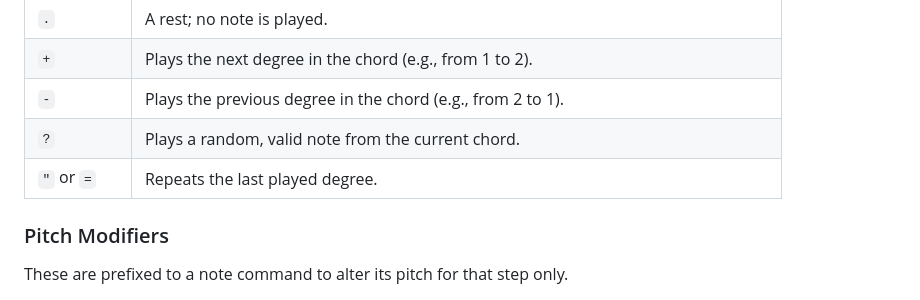
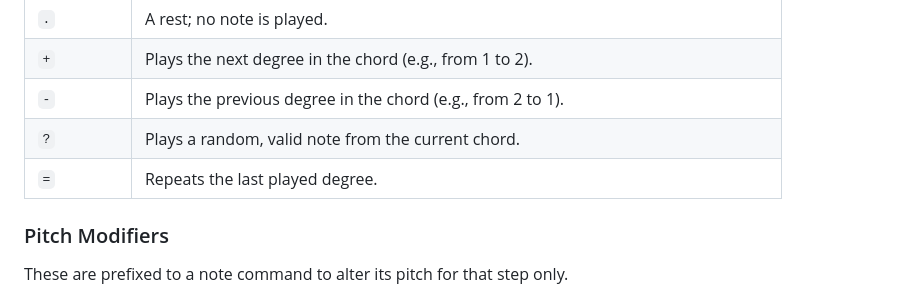
Before and after one commit to odoare/TeAr, a Markdown page: readme.md, the part around the change. Drawn GitHub-style.

Commit message:
Update language doc in readme

```diff
--- a/readme.md
+++ b/readme.md
@@ -31,7 +31,7 @@ The pattern string consists of characters that define the arpeggio's behavior at
 | `+` | Plays the next degree in the chord (e.g., from 1 to 2). |
 | `-` | Plays the previous degree in the chord (e.g., from 2 to 1). |
 | `?` | Plays a random, valid note from the current chord. |
-| `"` or `=` | Repeats the last played degree. |
+| `=` | Repeats the last played degree. |
 
 ### Pitch Modifiers
 
```
